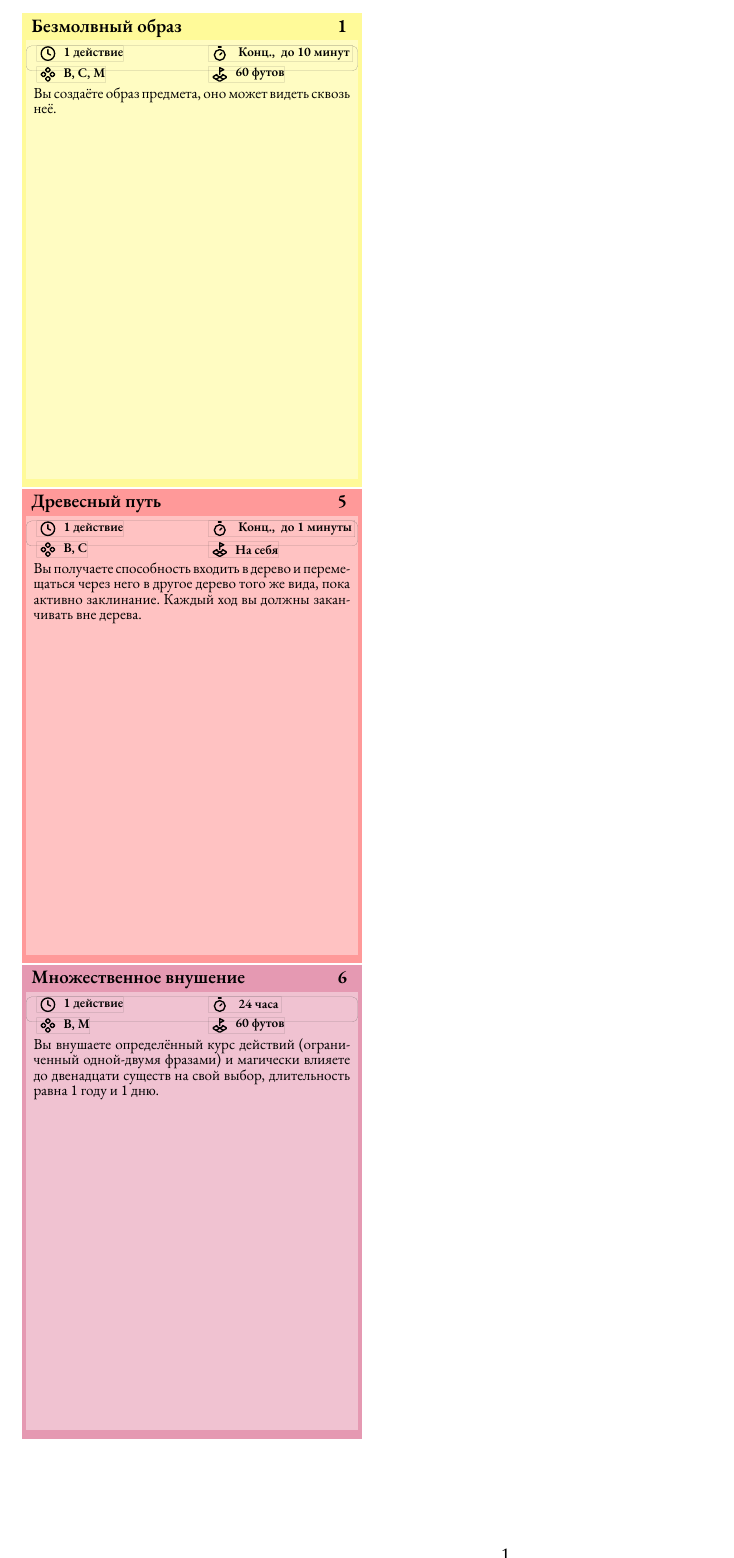
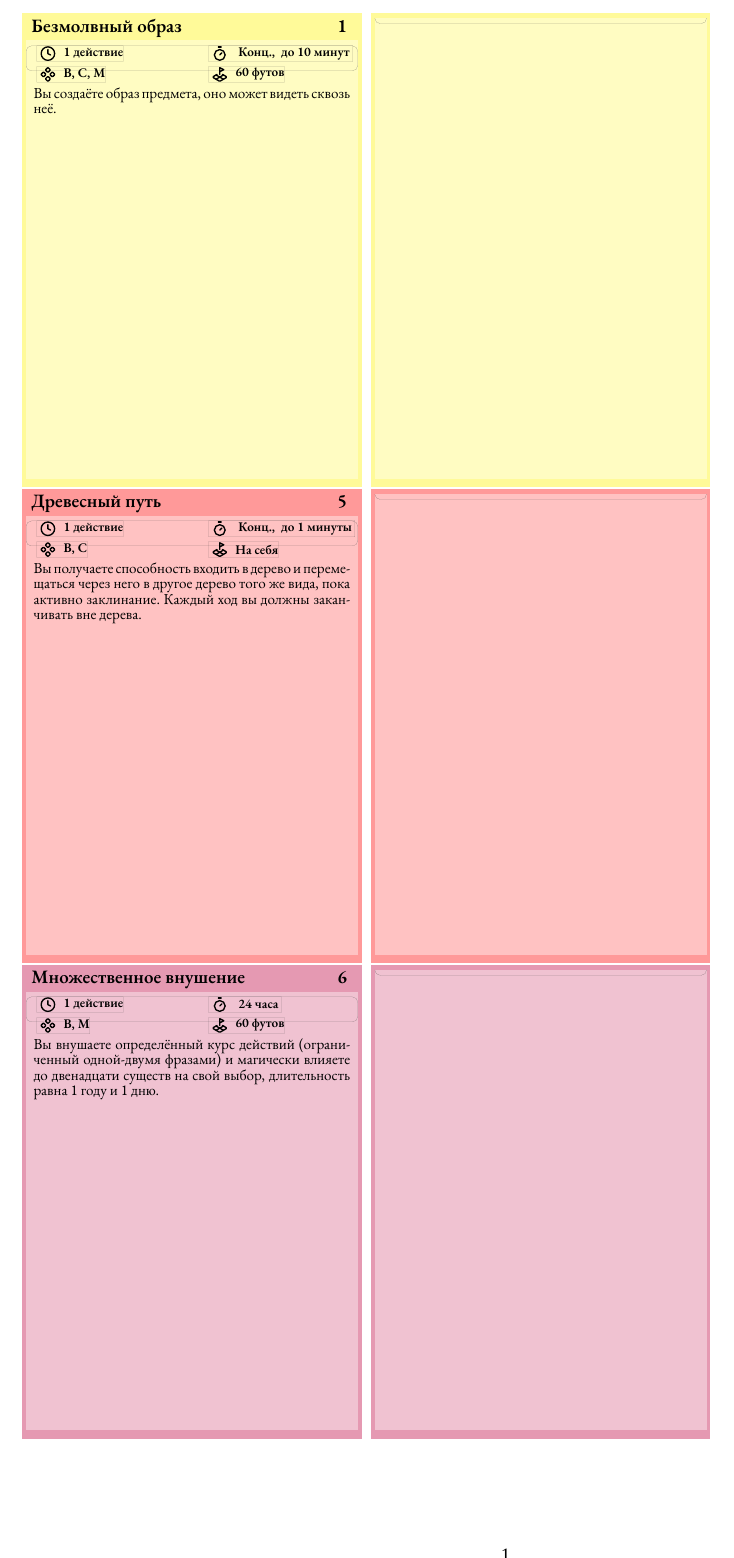
Before and after one commit to TVBlackman1/dnd-cards, a LaTeX document (main.tex, which reads card/default_styles.tex): part of the page, cut so that both start at the same text. Compiled offline with XeLaTeX; a missing font is replaced by an installed copy or a similar font.

Commit message:
smart creating backward side

```diff
--- a/card/default_styles.tex
+++ b/card/default_styles.tex
@@ -2,6 +2,10 @@
   spellcard/.style={
     width=\cardwidth,
     height=\cardheight,
+    breakable,
+    break at=88mm,
+    height fixed for=all,
+    fit algorithm=hybrid*,
     colback=cardbackground,
     colframe=cardborder,
     boxsep=0pt,
@@ -15,6 +19,7 @@
     coltitle=cardtitle,
     nobeforeafter,
     enhanced jigsaw,
+    skin=standard,
   }
 }
 
--- a/main.tex
+++ b/main.tex
@@ -140,6 +133,23 @@
       \SpellDescrition{\spellDescription}
     \end{tcolorbox}
 
+    \ifboxarrayempty{2}{
+      \begin{tcolorbox}[
+        spellcard,
+        colback=\cardContentColor,
+        colframe=\cardBorderColor,
+        store to box array,
+      ]
+        \begin{tcolorbox}[
+          tboxnospaces,
+          boxrule=0pt,
+          opacityframe=1,opacityback=0,
+          enhanced jigsaw,
+        ]
+        \end{tcolorbox}
+      \end{tcolorbox}
+    }
+
     \boxarraygetsize{\sidesCount}
     \foreach \n in {1,...,\sidesCount} {
       \usetcboxarray{\n}{
```
Also changed, not shown: main.tex (7 more changed lines).
